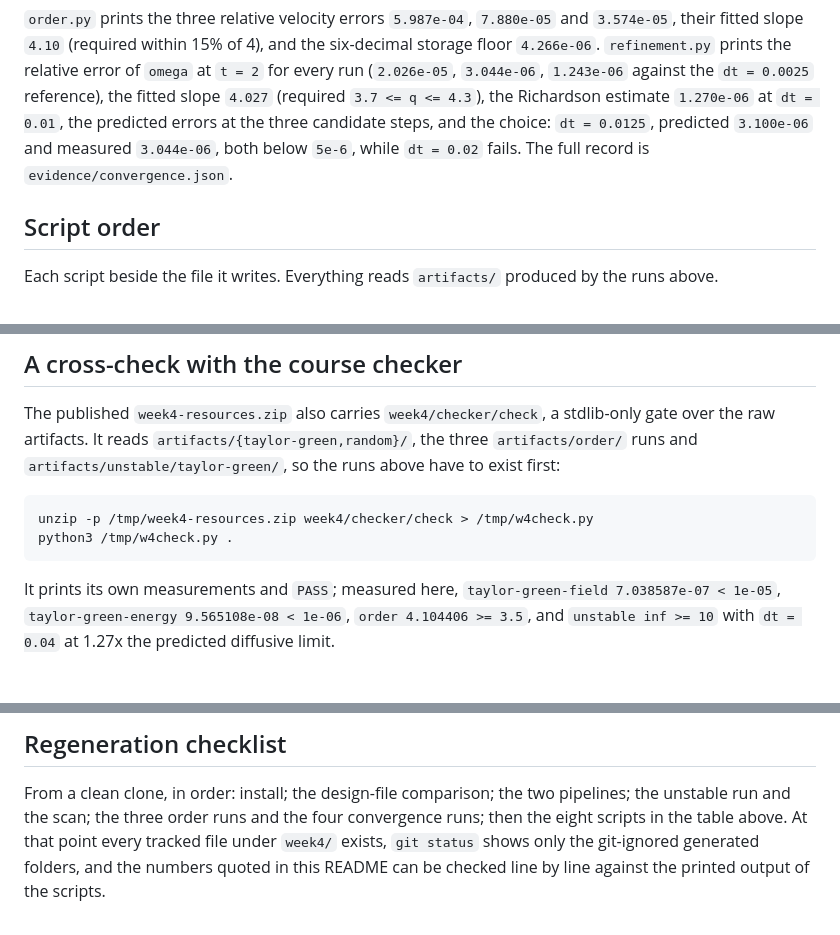
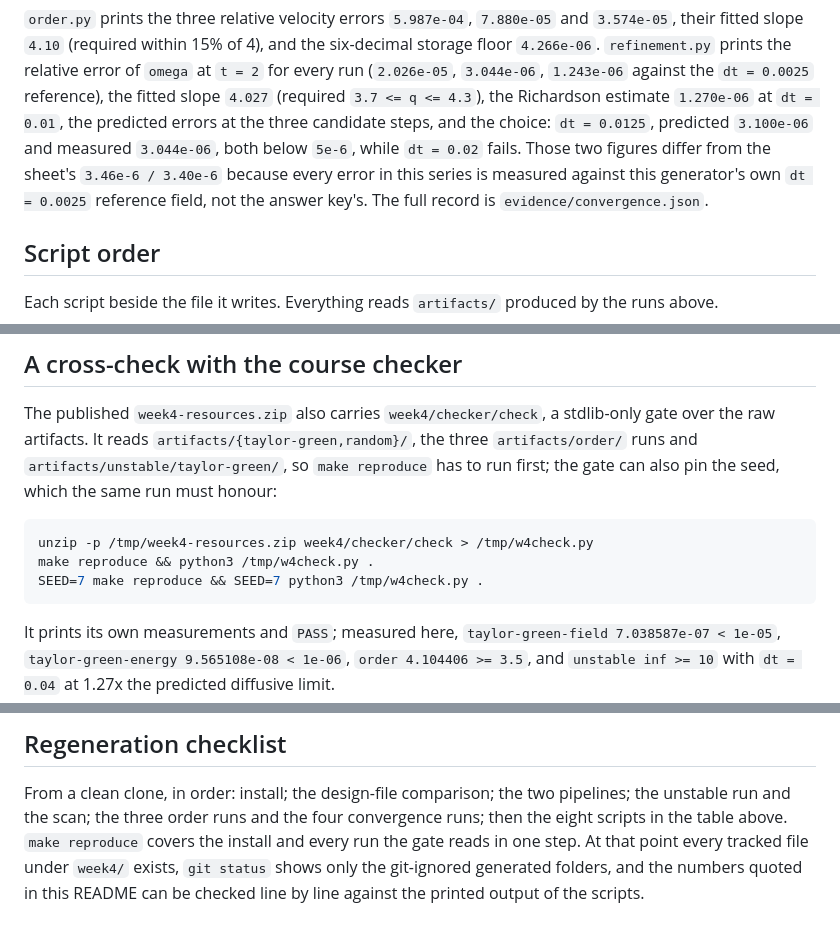
Before and after one commit to Hanchuan-Chen/AMAT5315-2026Fall-Exercise, a Markdown page: week4/README.md, 3 parts joined by grey strips. Rendered like a GitHub page; blank space fills up the shorter version.

````diff
--- a/week4/README.md
+++ b/week4/README.md
@@ -264,7 +293,10 @@ against the `dt = 0.0025` reference), the fitted slope `4.027` (required
 `3.7 <= q <= 4.3`), the Richardson estimate `1.270e-06` at `dt = 0.01`, the
 predicted errors at the three candidate steps, and the choice: `dt = 0.0125`,
 predicted `3.100e-06` and measured `3.044e-06`, both below `5e-6`, while
-`dt = 0.02` fails. The full record is `evidence/convergence.json`.
+`dt = 0.02` fails. Those two figures differ from the sheet's `3.46e-6 / 3.40e-6`
+because every error in this series is measured against this generator's own
+`dt = 0.0025` reference field, not the answer key's. The full record is
+`evidence/convergence.json`.
 
 ## Script order
 
@@ -315,11 +347,13 @@ evidence/                     the inventory table above
 The published `week4-resources.zip` also carries `week4/checker/check`, a
 stdlib-only gate over the raw artifacts. It reads
 `artifacts/{taylor-green,random}/`, the three `artifacts/order/` runs and
-`artifacts/unstable/taylor-green/`, so the runs above have to exist first:
+`artifacts/unstable/taylor-green/`, so `make reproduce` has to run first; the
+gate can also pin the seed, which the same run must honour:
 
 ```bash
 unzip -p /tmp/week4-resources.zip week4/checker/check > /tmp/w4check.py
-python3 /tmp/w4check.py .
+make reproduce && python3 /tmp/w4check.py .
+SEED=7 make reproduce && SEED=7 python3 /tmp/w4check.py .
 ```
 
 It prints its own measurements and `PASS`; measured here, `taylor-green-field
@@ -340,7 +374,8 @@ git ls-files week4 | grep -E 'artifacts|target|\.venv' || echo "no generated pat
 
 From a clean clone, in order: install; the design-file comparison; the two
 pipelines; the unstable run and the scan; the three order runs and the four
-convergence runs; then the eight scripts in the table above. At that point every
+convergence runs; then the eight scripts in the table above. `make reproduce`
+covers the install and every run the gate reads in one step. At that point every
 tracked file under `week4/` exists, `git status` shows only the git-ignored
 generated folders, and the numbers quoted in this README can be checked line by
 line against the printed output of the scripts.
````
Also changed, not shown: other parts of week4/README.md (+38 -9 lines).
